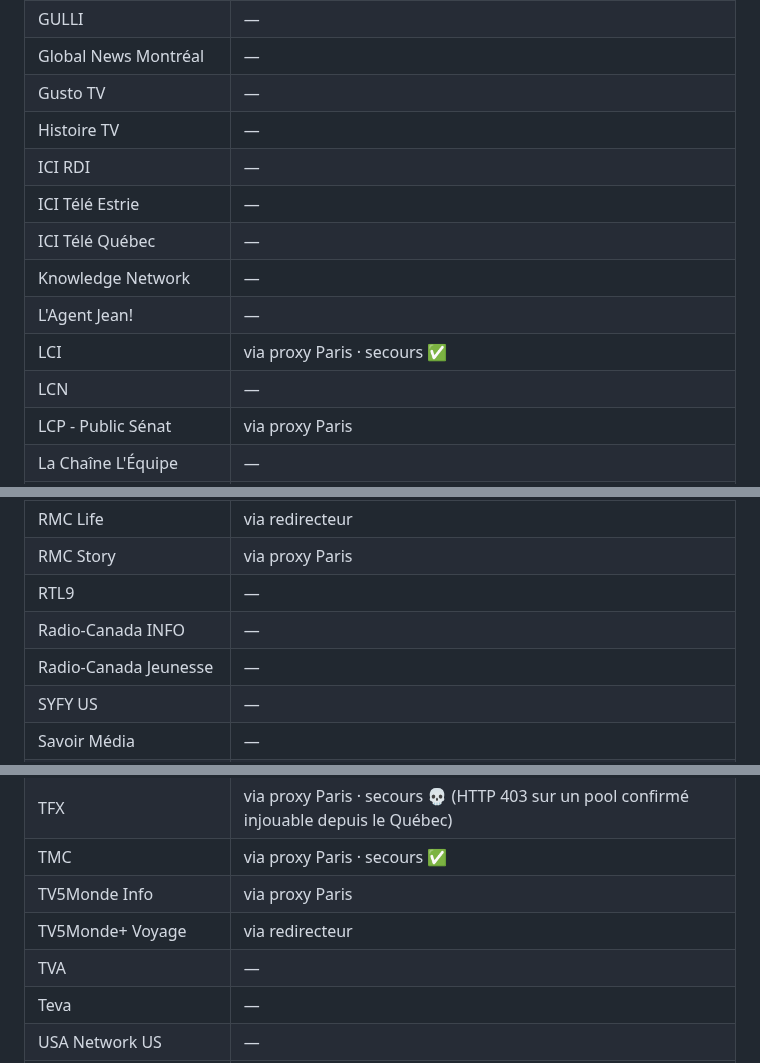
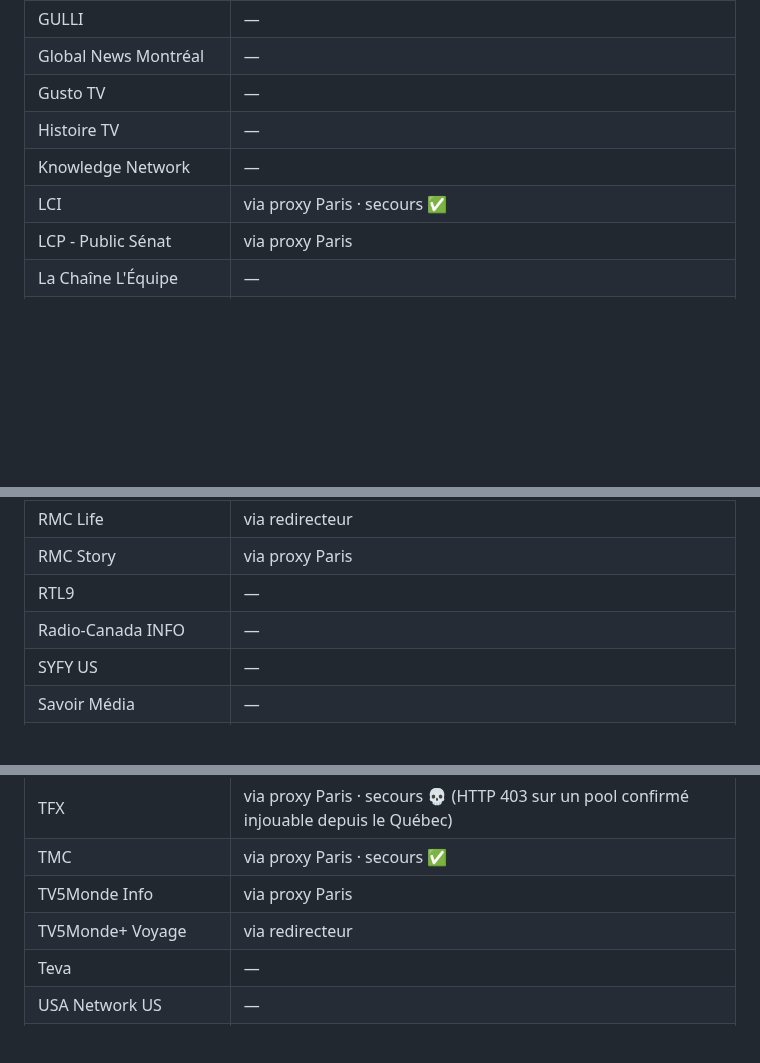
Before and after one commit to Benesty/iptv, a Markdown page: ETAT.md, 3 parts joined by grey strips. Rendered like a GitHub page; blank space fills up the shorter version.

```diff
--- a/ETAT.md
+++ b/ETAT.md
@@ -69,13 +81,8 @@ Vu depuis un runner GitHub aux États-Unis. Un `🌍 403` sur le CDN officiel d'
 | Global News Montréal | — |
 | Gusto TV | — |
 | Histoire TV | — |
-| ICI RDI | — |
-| ICI Télé Estrie | — |
-| ICI Télé Québec | — |
 | Knowledge Network | — |
-| L'Agent Jean! | — |
 | LCI | via proxy Paris · secours ✅ |
-| LCN | — |
 | LCP - Public Sénat | via proxy Paris |
 | La Chaîne L'Équipe | — |
 | Lifetime US | — |
@@ -98,7 +105,6 @@ Vu depuis un runner GitHub aux États-Unis. Un `🌍 403` sur le CDN officiel d'
 | RMC Story | via proxy Paris |
 | RTL9 | — |
 | Radio-Canada INFO | — |
-| Radio-Canada Jeunesse | — |
 | SYFY US | — |
 | Savoir Média | — |
 | T18 | via proxy Paris |
@@ -109,7 +115,6 @@ Vu depuis un runner GitHub aux États-Unis. Un `🌍 403` sur le CDN officiel d'
 | TMC | via proxy Paris · secours ✅ |
 | TV5Monde Info | via proxy Paris |
 | TV5Monde+ Voyage | via redirecteur |
-| TVA | — |
 | Teva | — |
 | USA Network US | — |
 | W9 | — |
```
Also changed, not shown: other parts of ETAT.md (+23 -11 lines).
